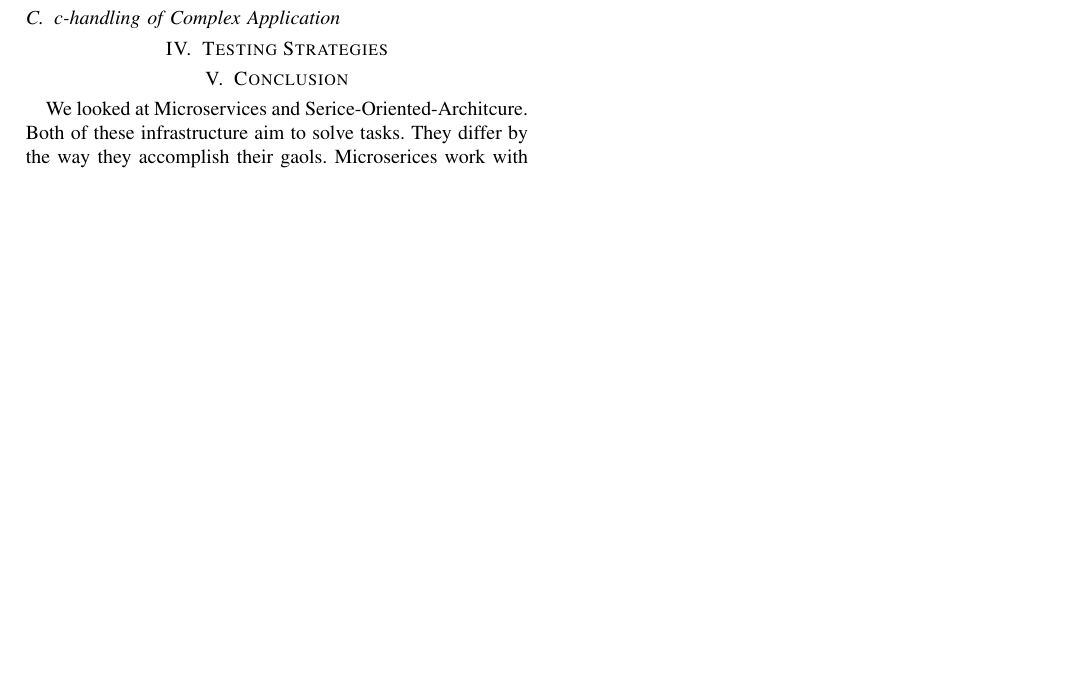
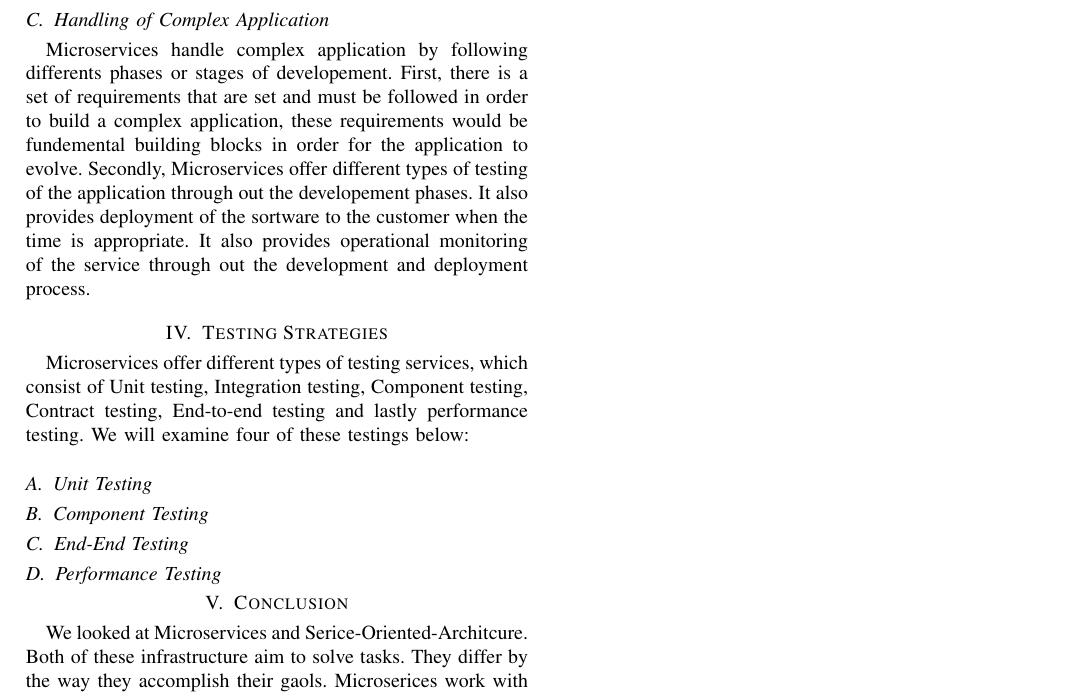
Before and after one commit to maans88/courses, a LaTeX paper (579/micro.tex): part of page 2 of 2, cut so that both start at the same text, the shorter picture padded with empty space. Compiled offline with pdfLaTeX; a missing font is replaced by an installed copy or a similar font; a LaTeX package or settings file that is missing is left out.

Commit message:
updating

```diff
--- a/579/micro.tex
+++ b/579/micro.tex
@@ -43 +40,0 @@
-		\subsection{b-agile computing}
@@ -44,2 +44 @@
 
-		\subsection{c-handling of Complex Application}
@@ -47,5 +53,13 @@
+		\subsection{Handling of Complex Application}
+			Microservices handle complex application by following differents phases or stages of developement. First, there is a set of requirements that are set and must be followed in order to build a complex application, these requirements would be fundemental building blocks in order for the application to evolve. Secondly, Microservices offer different types of testing of the application through out the developement phases. It also provides deployment of the sortware to the customer when the time is appropriate. It also provides operational monitoring of the service through out the development and deployment process.
 
 	\section{Testing Strategies}
+		Microservices offer different types of testing services, which consist of Unit testing, Integration testing, Component testing, Contract testing, End-to-end testing and lastly performance testing. We will examine four of these testings below:
+		\subsection{Unit Testing}
+		\subsection{Component Testing}
+		\subsection{End-End Testing}
+		\subsection{Performance Testing}
+
 	\section{Conclusion}
 		We looked at Microservices and Serice-Oriented-Architcure. Both of these infrastructure aim to solve tasks. They differ by the way they accomplish their gaols. Microserices work with a goal to solve a specific task and does it well, while on the other hand, SOA aims to solve a more complex task, and it would be a service that is offered by a business to solve a bigger complex architecture. Using microservices is not as costly initially because it targets smaller tasks then it would cost more as it evolves into a bigger platform. SOA would cost more financially initially, because it is a much more complex service.
 		% 1a-Define each of the Microservices architectural style and the Service-Oriented architecture. b-clearly describe the differences between them.[3pts]
```
Also changed, not shown: 579/micro.tex (14 more changed lines).
